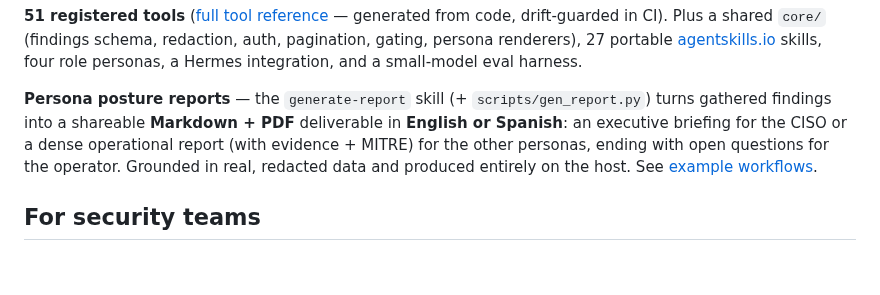
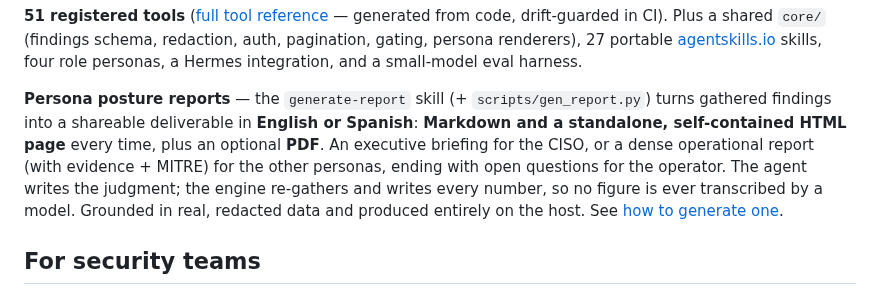
Before and after one commit to ubercylon8/f0_sectools, a Markdown page: README.md, the part around the change. Rendered like a GitHub page; blank space fills up the shorter version.

```diff
--- a/README.md
+++ b/README.md
@@ -25,7 +25,7 @@ Eight MCP servers — **all live-validated against a real tenant** — exposing
 
 **51 registered tools** ([full tool reference](docs/reference/tools/README.md) — generated from code, drift-guarded in CI). Plus a shared `core/` (findings schema, redaction, auth, pagination, gating, persona renderers), 27 portable [agentskills.io](https://agentskills.io) skills, four role personas, a Hermes integration, and a small-model eval harness.
 
-**Persona posture reports** — the `generate-report` skill (+ `scripts/gen_report.py`) turns gathered findings into a shareable **Markdown + PDF** deliverable in **English or Spanish**: an executive briefing for the CISO or a dense operational report (with evidence + MITRE) for the other personas, ending with open questions for the operator. Grounded in real, redacted data and produced entirely on the host. See [example workflows](docs/user-guide/workflows.md).
+**Persona posture reports** — the `generate-report` skill (+ `scripts/gen_report.py`) turns gathered findings into a shareable deliverable in **English or Spanish**: **Markdown and a standalone, self-contained HTML page** every time, plus an optional **PDF**. An executive briefing for the CISO, or a dense operational report (with evidence + MITRE) for the other personas, ending with open questions for the operator. The agent writes the judgment; the engine re-gathers and writes every number, so no figure is ever transcribed by a model. Grounded in real, redacted data and produced entirely on the host. See [how to generate one](docs/user-guide/workflows.md#generate-a-posture-report-any-persona--markdown-html--pdf-enes).
 
 ## For security teams
 
```
Also changed, not shown: docs/user-guide/workflows.md (+62 -25 lines).
